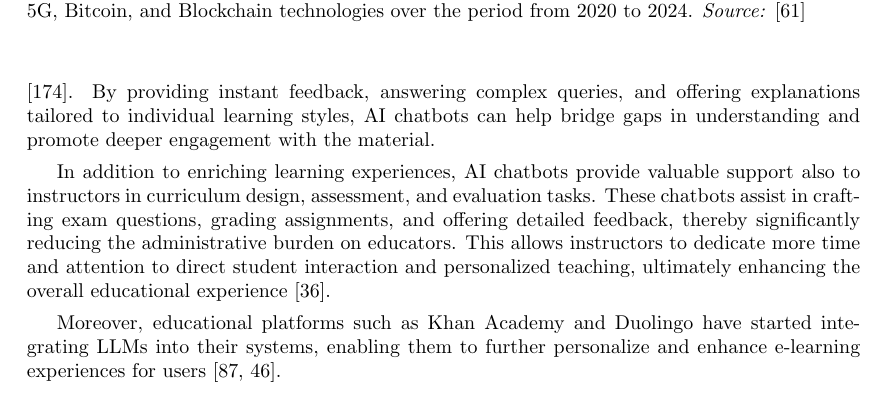
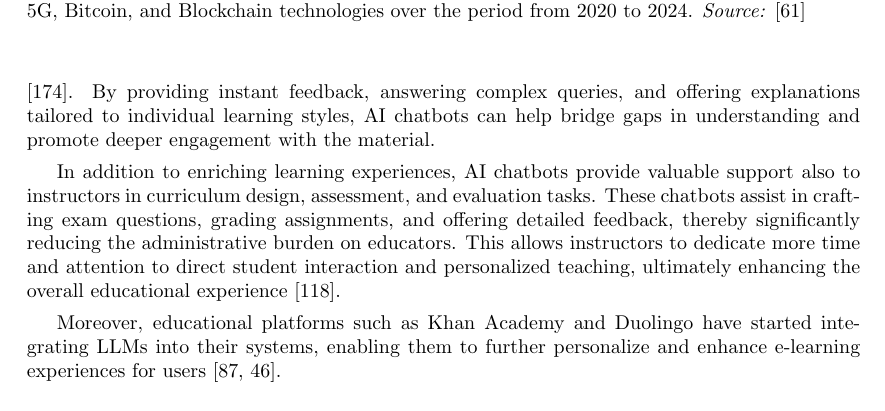
Before and after one commit to EnricoZanetti/RAG-Personalization-LLM-Evaluation, a LaTeX thesis (main.tex, which reads chapters/chapter2.tex): part of page 17 of 120, cut so that both start at the same text. Compiled offline with pdfLaTeX.

Commit message:
Update chapter2.tex

```diff
--- a/chapters/chapter2.tex
+++ b/chapters/chapter2.tex
@@ -30,7 +30,7 @@ AI chatbots have evolved significantly beyond the capabilities of traditional ch
 
 AI chatbots bring considerable enhancements the educational landscape by offering personalized, efficient, and contextually relevant learning experiences across different educational levels. These intelligent systems are increasingly being integrated into different levels of education, where they support a range of activities, from interactive learning to academic writing. For example, recent studies have shown the effectiveness of ChatGPT and Bing Chat in Science, Technology, Engineering, and Mathematics (STEM) education, where these chatbots serve as 'objects-to-think-with', encouraging active participation and fostering a user-friendly learning environment \cite{vasconcelos2023enhancing}. By providing instant feedback, answering complex queries, and offering explanations tailored to individual learning styles, AI chatbots can help bridge gaps in understanding and promote deeper engagement with the material.
 
-In addition to enriching learning experiences, AI chatbots provide valuable support also to instructors in curriculum design, assessment, and evaluation tasks. These chatbots assist in crafting exam questions, grading assignments, and offering detailed feedback, thereby significantly reducing the administrative burden on educators. This allows instructors to dedicate more time and attention to direct student interaction and personalized teaching, ultimately enhancing the overall educational experience \cite{dam2024complete}.
+In addition to enriching learning experiences, AI chatbots provide valuable support also to instructors in curriculum design, assessment, and evaluation tasks. These chatbots assist in crafting exam questions, grading assignments, and offering detailed feedback, thereby significantly reducing the administrative burden on educators. This allows instructors to dedicate more time and attention to direct student interaction and personalized teaching, ultimately enhancing the overall educational experience \cite{lo2023impact}.
 
 Moreover, educational platforms such as Khan Academy and Duolingo have started integrating LLMs into their systems, enabling them to further personalize and enhance e-learning experiences for users \cite{khan2023harnessing, Duolingo2023}.
 
```
